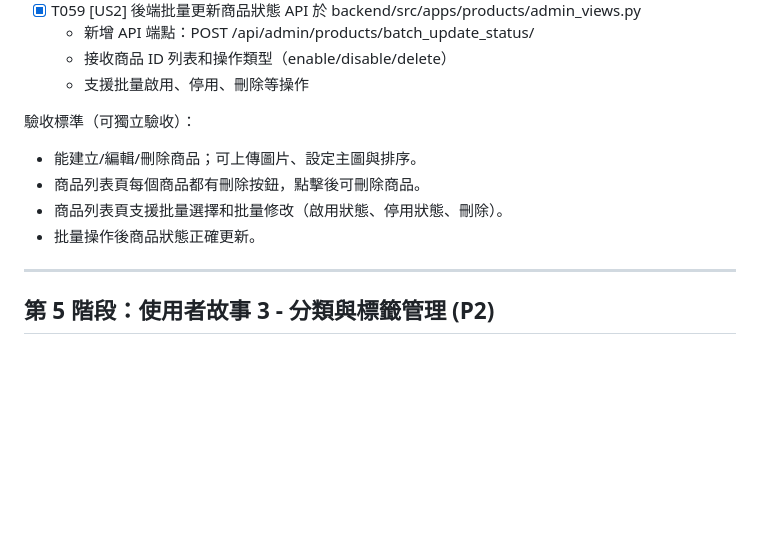
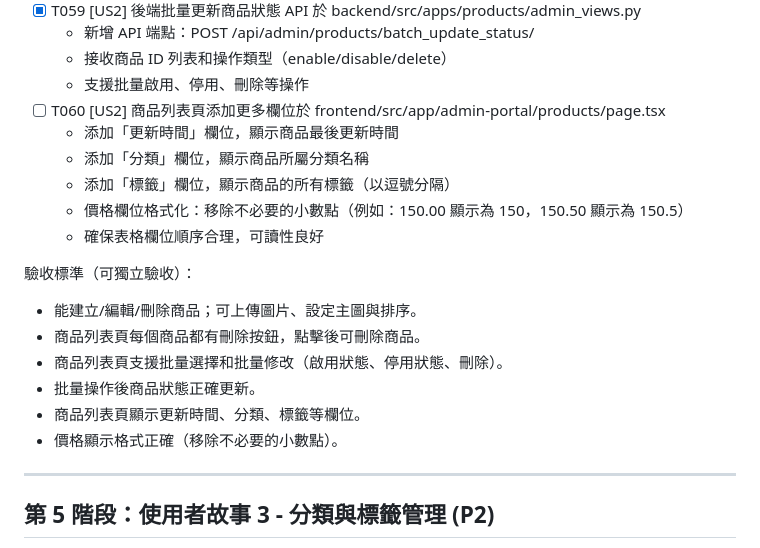
Before and after one commit to 120061203/pinelab, a Markdown page: specs/001-custom-admin-ui/tasks.md, the part around the change. Rendered like a GitHub page; blank space fills up the shorter version.

Commit message:
docs: 添加商品列表頁欄位擴展任務 (T060)
新增任務：
- T060: 商品列表頁添加更多欄位
  - 添加「更新時間」欄位，顯示商品最後更新時間
  - 添加「分類」欄位，顯示商品所屬分類名稱
  - 添加「標籤」欄位，顯示商品的所有標籤（以逗號分隔）
  - 價格欄位格式化：移除不必要的小數點（例如：150.00 顯示為 150，150.50 顯示為 150.5）
  - 確保表格欄位順序合理，可讀性良好

更新驗收標準：
- 商品列表頁顯示更新時間、分類、標籤等欄位
- 價格顯示格式正確（移除不必要的小數點）

修改文件：
- specs/001-custom-admin-ui/tasks.md: 添加 T060 任務和更新驗收標準

```diff
--- a/specs/001-custom-admin-ui/tasks.md
+++ b/specs/001-custom-admin-ui/tasks.md
@@ -69,12 +69,20 @@ Contracts: ./contracts/openapi.yaml
   - 新增 API 端點：POST /api/admin/products/batch_update_status/
   - 接收商品 ID 列表和操作類型（enable/disable/delete）
   - 支援批量啟用、停用、刪除等操作
+- [ ] T060 [US2] 商品列表頁添加更多欄位於 frontend/src/app/admin-portal/products/page.tsx
+  - 添加「更新時間」欄位，顯示商品最後更新時間
+  - 添加「分類」欄位，顯示商品所屬分類名稱
+  - 添加「標籤」欄位，顯示商品的所有標籤（以逗號分隔）
+  - 價格欄位格式化：移除不必要的小數點（例如：150.00 顯示為 150，150.50 顯示為 150.5）
+  - 確保表格欄位順序合理，可讀性良好
 
 驗收標準（可獨立驗收）：
 - 能建立/編輯/刪除商品；可上傳圖片、設定主圖與排序。
 - 商品列表頁每個商品都有刪除按鈕，點擊後可刪除商品。
 - 商品列表頁支援批量選擇和批量修改（啟用狀態、停用狀態、刪除）。
 - 批量操作後商品狀態正確更新。
+- 商品列表頁顯示更新時間、分類、標籤等欄位。
+- 價格顯示格式正確（移除不必要的小數點）。
 
 ---
 
```
